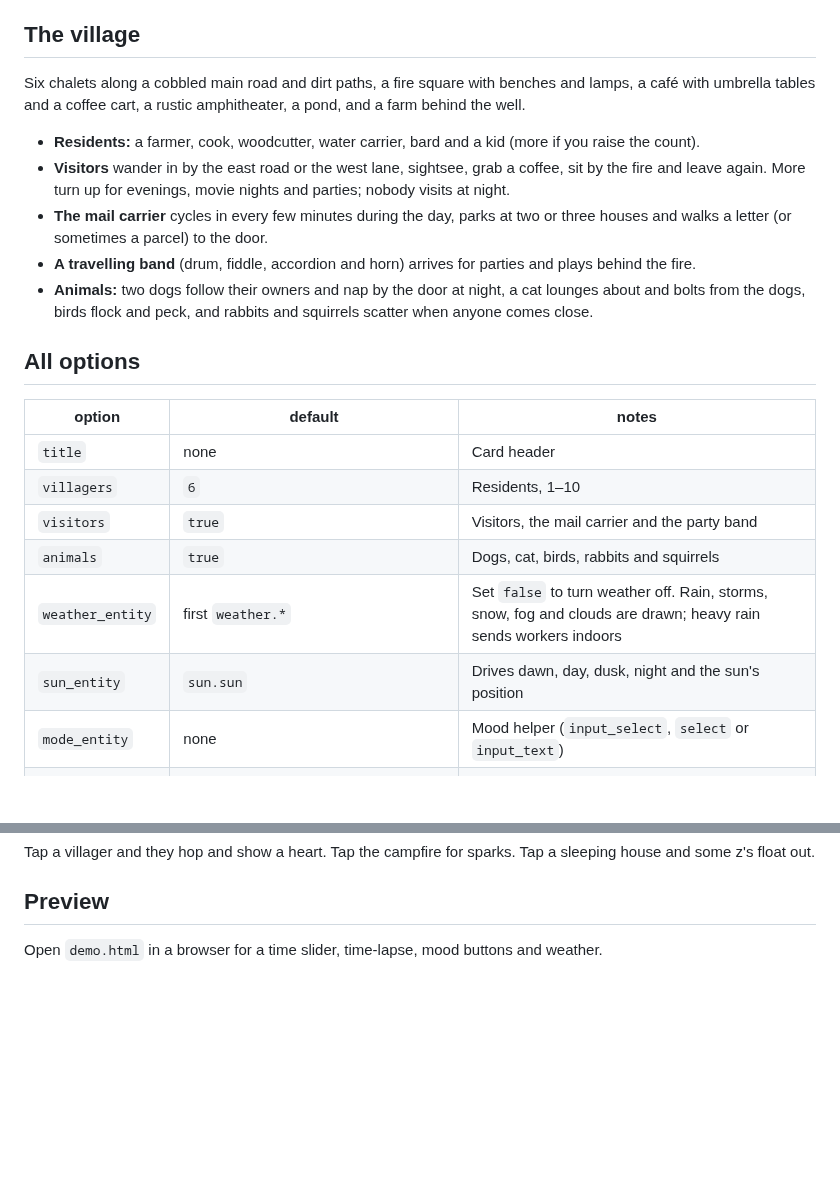
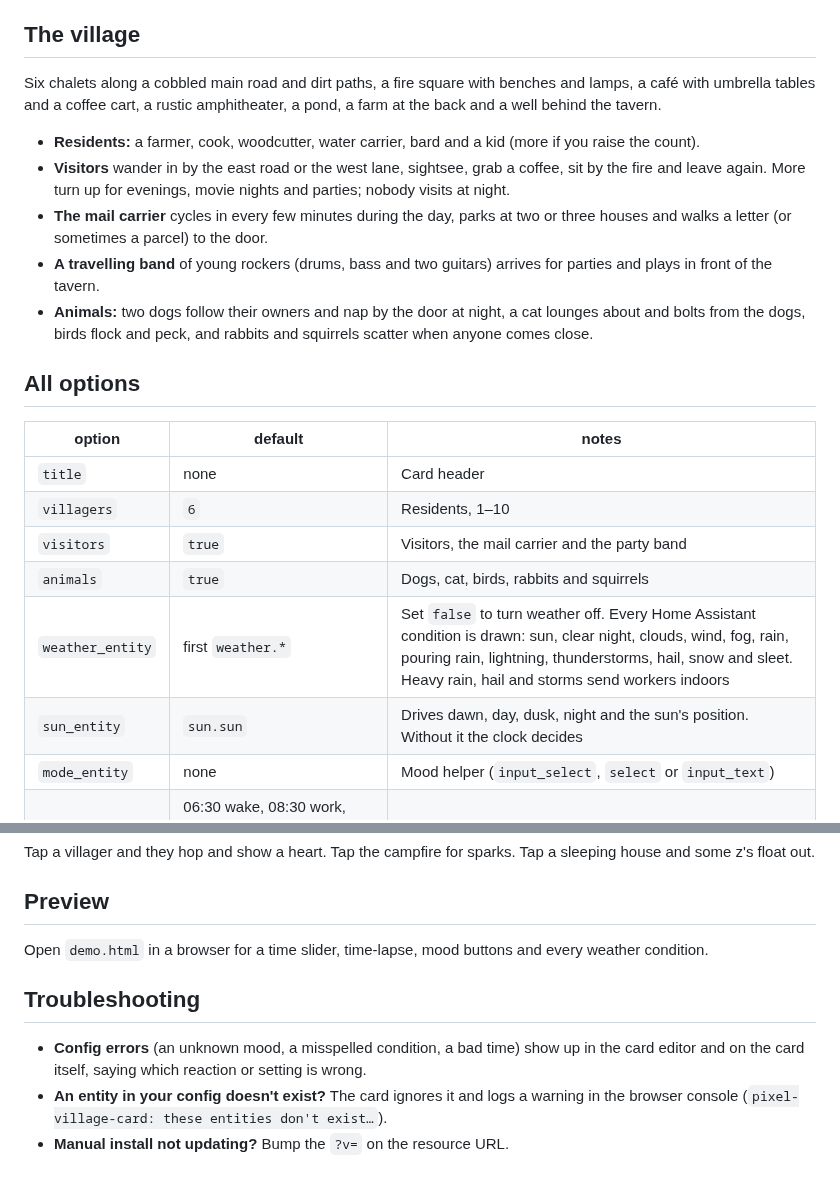
Before and after one commit to frankdeluxe5k/pixel-village-card, a Markdown page: README.md, 2 parts joined by grey strips. Rendered like a GitHub page; blank space fills up the shorter version.

```diff
--- a/README.md
+++ b/README.md
@@ -132,14 +146,16 @@ daily routine. Reactions take priority over the mood helper.
 ## The village
 
 Six chalets along a cobbled main road and dirt paths, a fire square with benches and lamps, a café with
-umbrella tables and a coffee cart, a rustic amphitheater, a pond, and a farm behind the well.
+umbrella tables and a coffee cart, a rustic amphitheater, a pond, a farm at the back and a well behind
+the tavern.
 
 - **Residents:** a farmer, cook, woodcutter, water carrier, bard and a kid (more if you raise the count).
 - **Visitors** wander in by the east road or the west lane, sightsee, grab a coffee, sit by the fire and
   leave again. More turn up for evenings, movie nights and parties; nobody visits at night.
 - **The mail carrier** cycles in every few minutes during the day, parks at two or three houses and
   walks a letter (or sometimes a parcel) to the door.
-- **A travelling band** (drum, fiddle, accordion and horn) arrives for parties and plays behind the fire.
+- **A travelling band** of young rockers (drums, bass and two guitars) arrives for parties and plays in
+  front of the tavern.
 - **Animals:** two dogs follow their owners and nap by the door at night, a cat lounges about and bolts
   from the dogs, birds flock and peck, and rabbits and squirrels scatter when anyone comes close.
 
@@ -151,8 +167,8 @@ umbrella tables and a coffee cart, a rustic amphitheater, a pond, and a farm beh
 | `villagers` | `6` | Residents, 1–10 |
 | `visitors` | `true` | Visitors, the mail carrier and the party band |
 | `animals` | `true` | Dogs, cat, birds, rabbits and squirrels |
-| `weather_entity` | first `weather.*` | Set `false` to turn weather off. Rain, storms, snow, fog and clouds are drawn; heavy rain sends workers indoors |
-| `sun_entity` | `sun.sun` | Drives dawn, day, dusk, night and the sun's position |
+| `weather_entity` | first `weather.*` | Set `false` to turn weather off. Every Home Assistant condition is drawn: sun, clear night, clouds, wind, fog, rain, pouring rain, lightning, thunderstorms, hail, snow and sleet. Heavy rain, hail and storms send workers indoors |
+| `sun_entity` | `sun.sun` | Drives dawn, day, dusk, night and the sun's position. Without it the clock decides |
 | `mode_entity` | none | Mood helper (`input_select`, `select` or `input_text`) |
 | `schedule` | 06:30 wake, 08:30 work, 12:00 lunch, 13:00 work, 18:00 dinner, 19:30 evening, 22:30 sleep | `"HH:MM"` strings |
 | `triggers` | `[]` | Reactions, see above |
@@ -167,4 +183,12 @@ some z's float out.
 
 ## Preview
 
-Open `demo.html` in a browser for a time slider, time-lapse, mood buttons and weather.
+Open `demo.html` in a browser for a time slider, time-lapse, mood buttons and every weather condition.
+
+## Troubleshooting
+
+- **Config errors** (an unknown mood, a misspelled condition, a bad time) show up in the card editor and
+  on the card itself, saying which reaction or setting is wrong.
+- **An entity in your config doesn't exist?** The card ignores it and logs a warning in the browser
+  console (`pixel-village-card: these entities don't exist…`).
+- **Manual install not updating?** Bump the `?v=` on the resource URL.
```
Also changed, not shown: other parts of README.md (+20 -6 lines), CLAUDE.md (+50 -13 lines), images/village-day.png (added), images/village-party.png (added), 5 other files.
